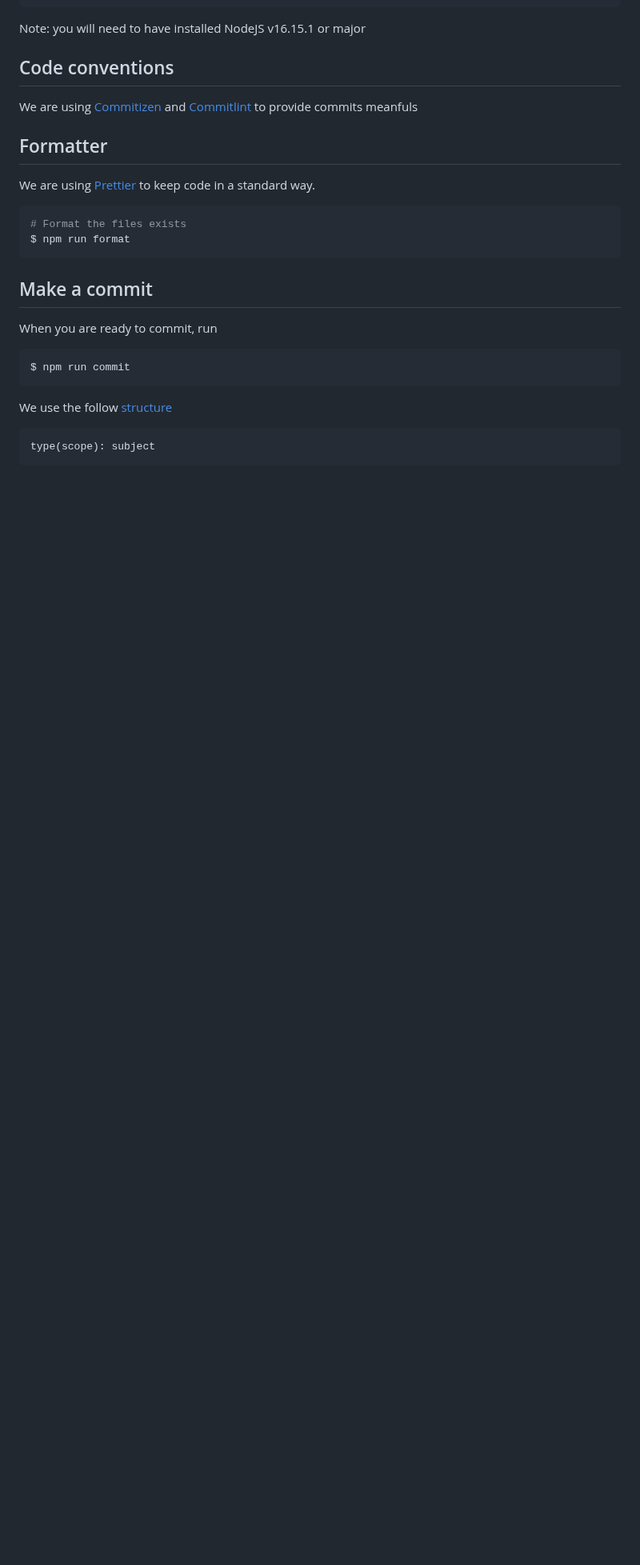
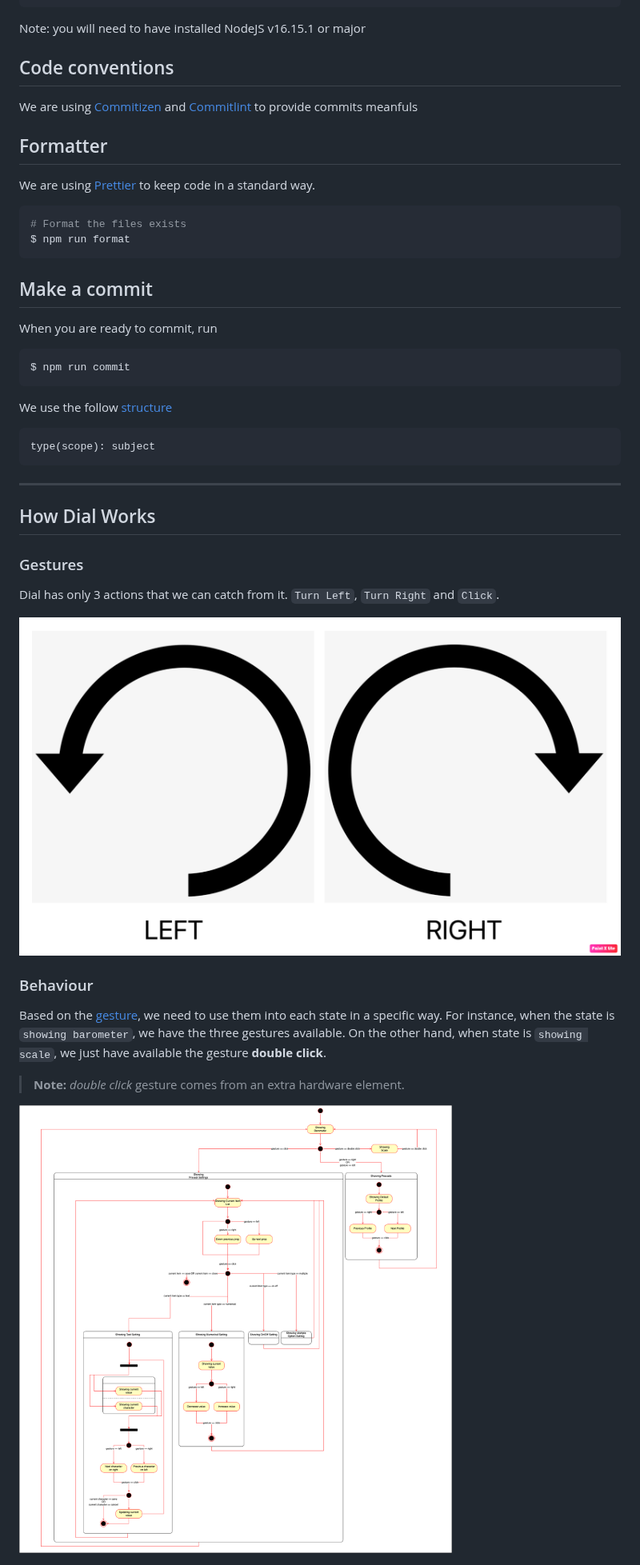
Before and after one commit to MeticulousHome/meticulous-dial, a Markdown page: README.md, the part around the change. Shown at 80% size. Drawn GitHub-style; pictures changed too: public/Dial-State.png (added), public/clockwise-gesture.png (added); blank space fills up the shorter version.

Commit message:
docs(readme): add how dial works section

````diff
--- a/README.md
+++ b/README.md
@@ -42,3 +42,19 @@ We use the follow [structure](https://commitlint.js.org/#/concepts-commit-conven
 ```
 type(scope): subject
 ```
+---
+## How Dial Works
+
+### Gestures
+Dial has only 3 actions that we can catch from it. `Turn Left`, `Turn Right` and `Click`.
+
+<img src="./public/clockwise-gesture.png" width=300/>
+
+
+### Behaviour
+Based on the [gesture](#gestures), we need to use them into each state in a specific way. For instance, when the state is `showing barometer`, we have the three gestures available. On the other hand, when state is `showing scale`, we just have available the gesture **double click**.
+
+> **Note:** _double click_ gesture comes from an extra hardware element.
+
+
+<img src="./public/Dial-State.png" width=500/>
````
